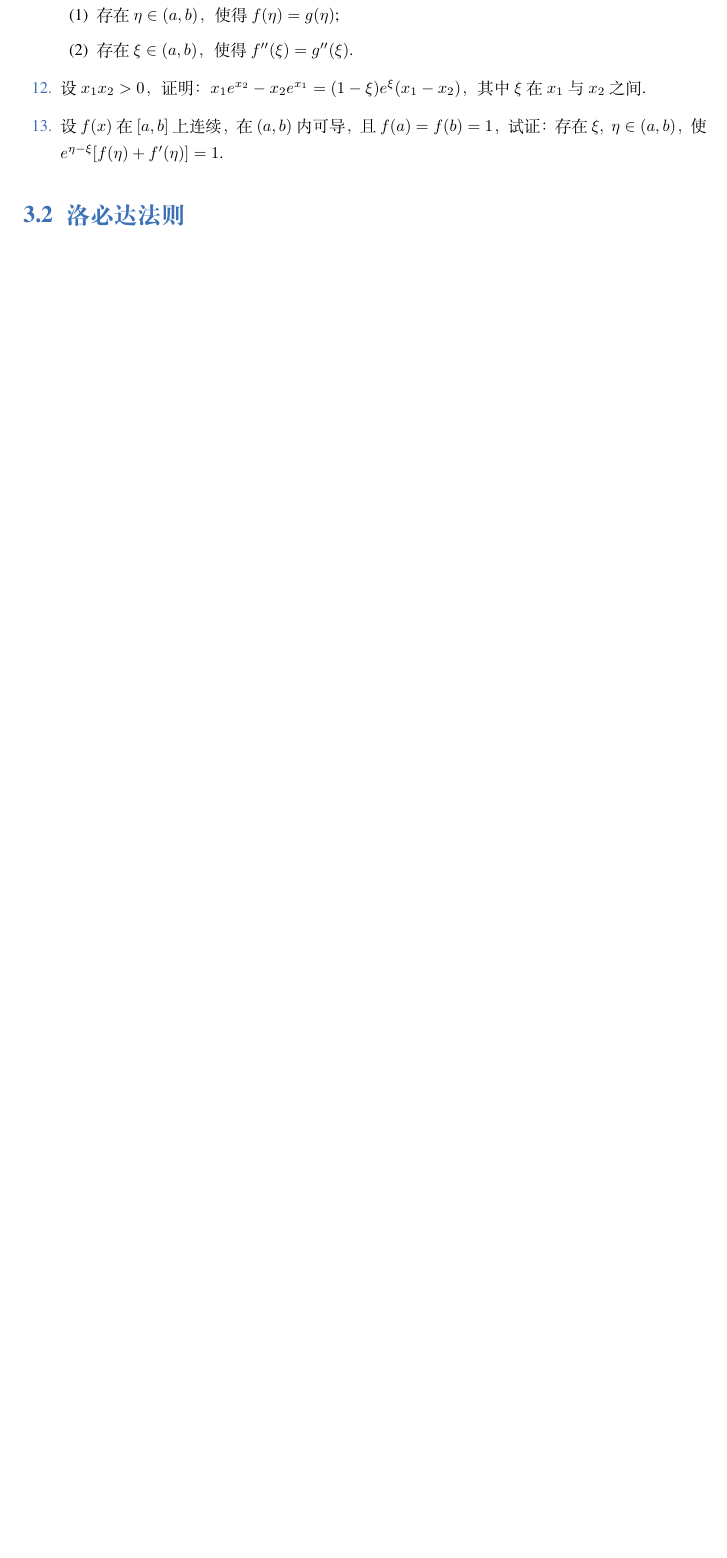
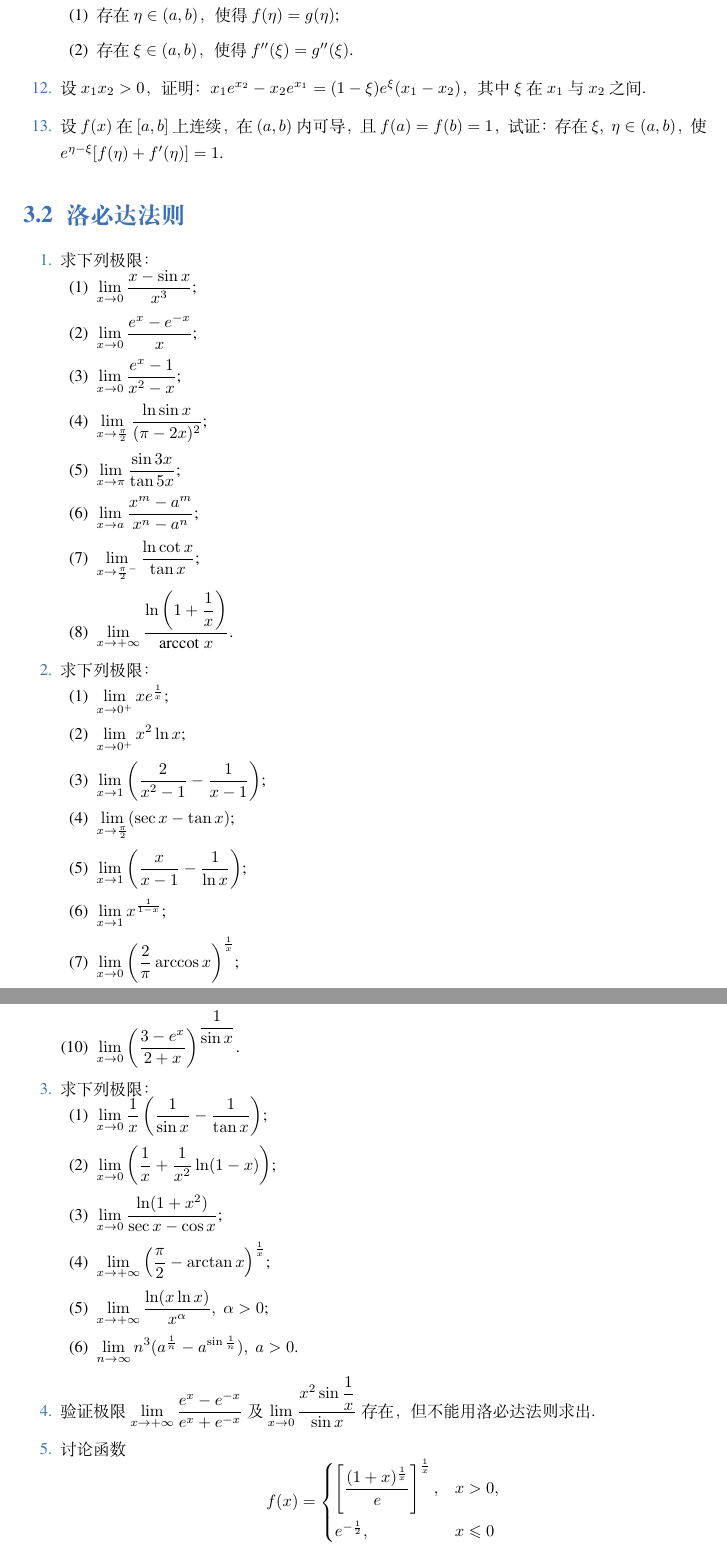
Before and after one commit to Lu0Key/SDU-Calculus, a LaTeX book (main.tex, which reads chapter3.tex): part of page 17 of 48 before the commit and two parts of pages 17 and 18 of 50 after it, the two joined at a grey line, cut so that both start at the same text, the shorter picture padded with empty space. Compiled offline with XeLaTeX; a missing font is replaced by an installed copy or a similar font.

Commit message:
完成了3.2的题目

```diff
--- a/chapter3.tex
+++ b/chapter3.tex
@@ -79,5 +79,49 @@
 
 \section{洛必达法则}
 
-% \begin{enumerate}\setlength{\itemsep}{7pt}
-% \end{enumerate}
+\begin{enumerate}\setlength{\itemsep}{7pt}
+    \item 求下列极限：
+    \begin{enumerate}[(1)]\setlength{\itemsep}{5pt}\setlength{\topsep}{15pt}
+        \item $\displaystyle\lim_{x\to0}\dfrac{x-\sin x}{x^3}$;
+        \item $\displaystyle\lim_{x\to0}\dfrac{e^{x}-e^{-x}}{x}$;
+        \item $\displaystyle\lim_{x\to0}\dfrac{e^x-1}{x^2-x}$;
+        \item $\displaystyle\lim_{x\to\frac{\pi}{2}}\dfrac{\ln \sin x}{(\pi-2x)^2}$;
+        \item $\displaystyle\lim_{x\to\pi}\dfrac{\sin 3x}{\tan 5x}$;
+        \item $\displaystyle\lim_{x\to a}\dfrac{x^m-a^m}{x^n-a^n}$;
+        \item $\displaystyle\lim_{x\to\frac{\pi}{2}^{-}}\dfrac{\ln\cot x}{\tan x}$;
+        \item $\displaystyle\lim_{x\to+\infty}\dfrac{\ln\left(1+\dfrac{1}{x}\right)}{\text{arccot}\; x}$.
+    \end{enumerate}
+
+    \item 求下列极限：
+    \begin{enumerate}[(1)]\setlength{\itemsep}{5pt}\setlength{\topsep}{15pt}
+        \item $\displaystyle\lim_{x\to0^+}xe^{\frac{1}{x}}$;
+        \item $\displaystyle\lim_{x\to0^+}x^2\ln x$;
+        \item $\displaystyle\lim_{x\to1}\left(\dfrac{2}{x^2-1}-\dfrac{1}{x-1}\right)$;
+        \item $\displaystyle\lim_{x\to\frac{\pi}{2}}(\sec x-\tan x)$;
+        \item $\displaystyle\lim_{x\to1}\left(\dfrac{x}{x-1}-\dfrac{1}{\ln x}\right)$;
+        \item $\displaystyle\lim_{x\to1}x^{\frac{1}{1-x}}$;
+        \item $\displaystyle\lim_{x\to0}\left(\dfrac{2}{\pi}\arccos x\right)^{\frac{1}{x}}$;
+        \item $\displaystyle\lim_{x\to+\infty}(1+x)^{\frac{1}{\sqrt{x}}}$;
+        \item $\displaystyle\lim_{x\to0}(\sin x)^x$;
+        \item $\displaystyle\lim_{x\to0}\left(\dfrac{3-e^x}{2+x}\right)^{\dfrac{1}{\sin x}}$.
+    \end{enumerate}
+
+    \item 求下列极限：
+    \begin{enumerate}[(1)]\setlength{\itemsep}{5pt}\setlength{\topsep}{15pt}
+        \item $\displaystyle\lim_{x\to0}\dfrac{1}{x}\left(\dfrac{1}{\sin x}-\dfrac{1}{\tan x}\right)$;
+        \item $\displaystyle\lim_{x\to0}\left(\dfrac{1}{x}+\dfrac{1}{x^2}\ln(1-x)\right)$;
+        \item $\displaystyle\lim_{x\to0}\dfrac{\ln(1+x^2)}{\sec x-\cos x}$;
+        \item $\displaystyle\lim_{x\to+\infty}\left(\dfrac{\pi}{2}-\arctan x\right)^{\frac{1}{x}}$;
+        \item $\displaystyle\lim_{x\to+\infty}\dfrac{\ln(x\ln x)}{x^{\alpha}},\;\alpha>0$;
+        \item $\displaystyle\lim_{n\to\infty}n^3(a^{\frac{1}{n}}-a^{\sin\frac{1}{n}}),\;a>0$.
+    \end{enumerate}
+
+    \item 验证极限 $\displaystyle\lim_{x\to+\infty}\dfrac{e^x-e^{-x}}{e^x+e^{-x}}$
+    及  $\displaystyle\lim_{x\to0}\dfrac{x^2\sin\dfrac{1}{x}}{\sin x}$ 存在，但不能用洛必达法则求出.
+
+    \item 讨论函数
+    \[
+        f(x)=\begin{cases}
+            \left[\dfrac{(1+x)^{\frac{1}{x}}}{e}\right]^{\frac{1}{x}},&x>0,\\
+            e^{-\frac{1}{2}},&x\leqslant0
+        \end{cases}
```
Also changed, not shown: chapter3.tex (27 more changed lines).
